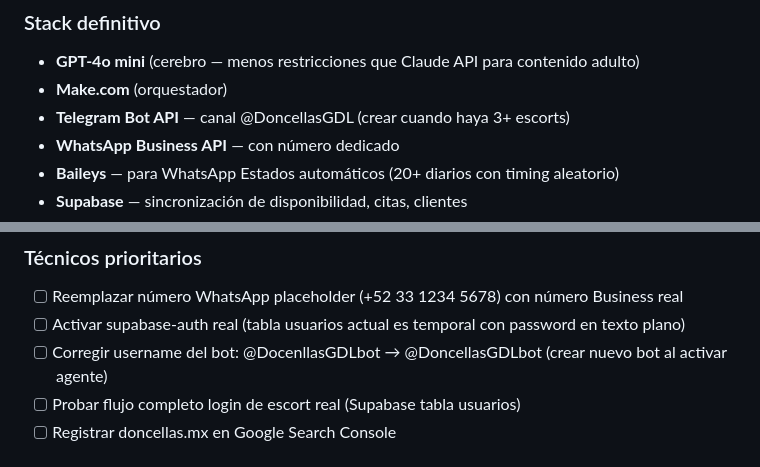
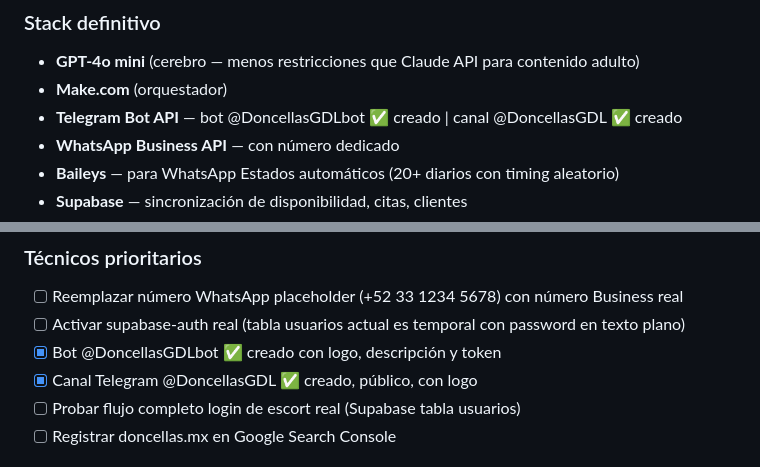
Before and after one commit to PakoGQ/Doncellas, a Markdown page: CLAUDE.md, 2 parts joined by grey strips. Rendered like a GitHub page.

Commit message:
agente: bot @DoncellasGDLbot y canal @DoncellasGDL creados en Telegram

```diff
--- a/CLAUDE.md
+++ b/CLAUDE.md
@@ -327,7 +327,7 @@ Milf · Nalgona · Voluptuosa · Chichona · Extranjera · Jovencita · Fit · N
 ### Stack definitivo
 - **GPT-4o mini** (cerebro — menos restricciones que Claude API para contenido adulto)
 - **Make.com** (orquestador)
-- **Telegram Bot API** — canal @DoncellasGDL (crear cuando haya 3+ escorts)
+- **Telegram Bot API** — bot @DoncellasGDLbot ✅ creado | canal @DoncellasGDL ✅ creado
 - **WhatsApp Business API** — con número dedicado
 - **Baileys** — para WhatsApp Estados automáticos (20+ diarios con timing aleatorio)
 - **Supabase** — sincronización de disponibilidad, citas, clientes
@@ -488,7 +488,8 @@ ipconfig getifaddr en0   # IP de tu Mac
 ### Técnicos prioritarios
 - [ ] Reemplazar número WhatsApp placeholder (+52 33 1234 5678) con número Business real
 - [ ] Activar supabase-auth real (tabla usuarios actual es temporal con password en texto plano)
-- [ ] Corregir username del bot: @DocenllasGDLbot → @DoncellasGDLbot (crear nuevo bot al activar agente)
+- [x] Bot @DoncellasGDLbot ✅ creado con logo, descripción y token
+- [x] Canal Telegram @DoncellasGDL ✅ creado, público, con logo
 - [ ] Probar flujo completo login de escort real (Supabase tabla usuarios)
 - [ ] Registrar doncellas.mx en Google Search Console
 
```
